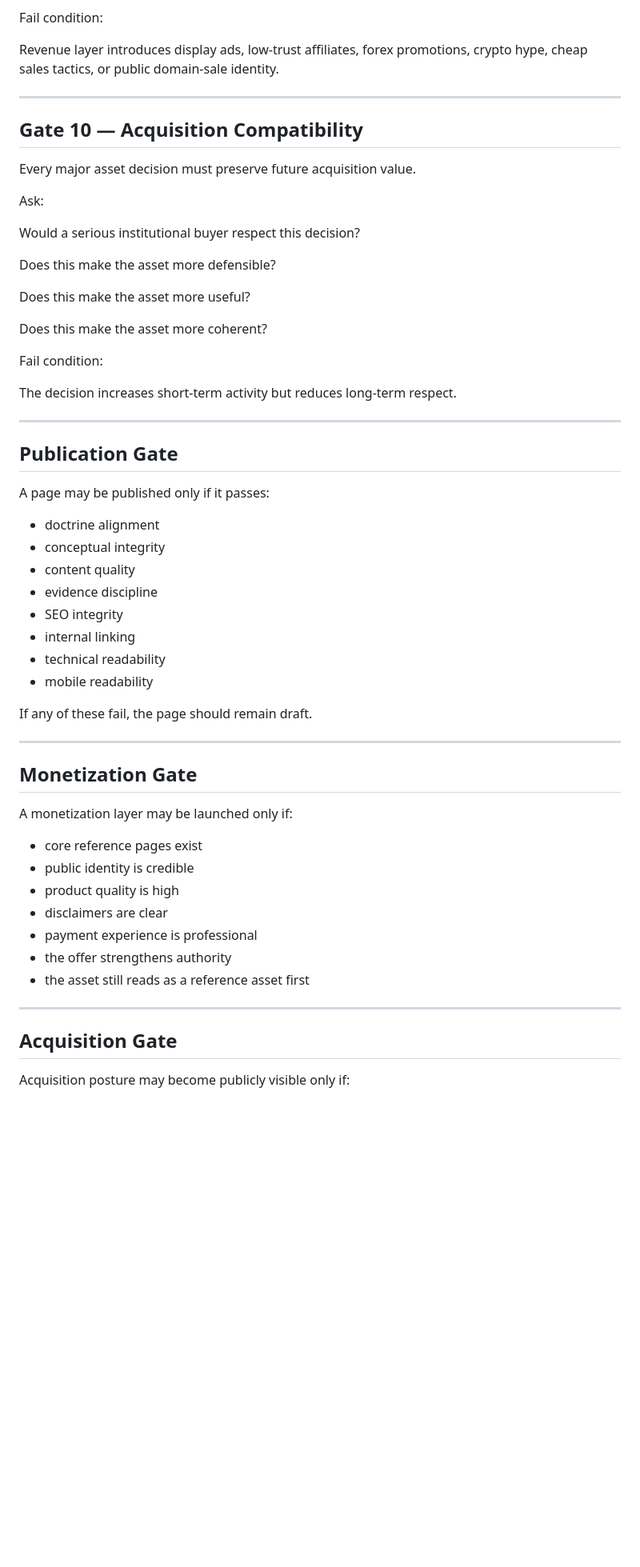
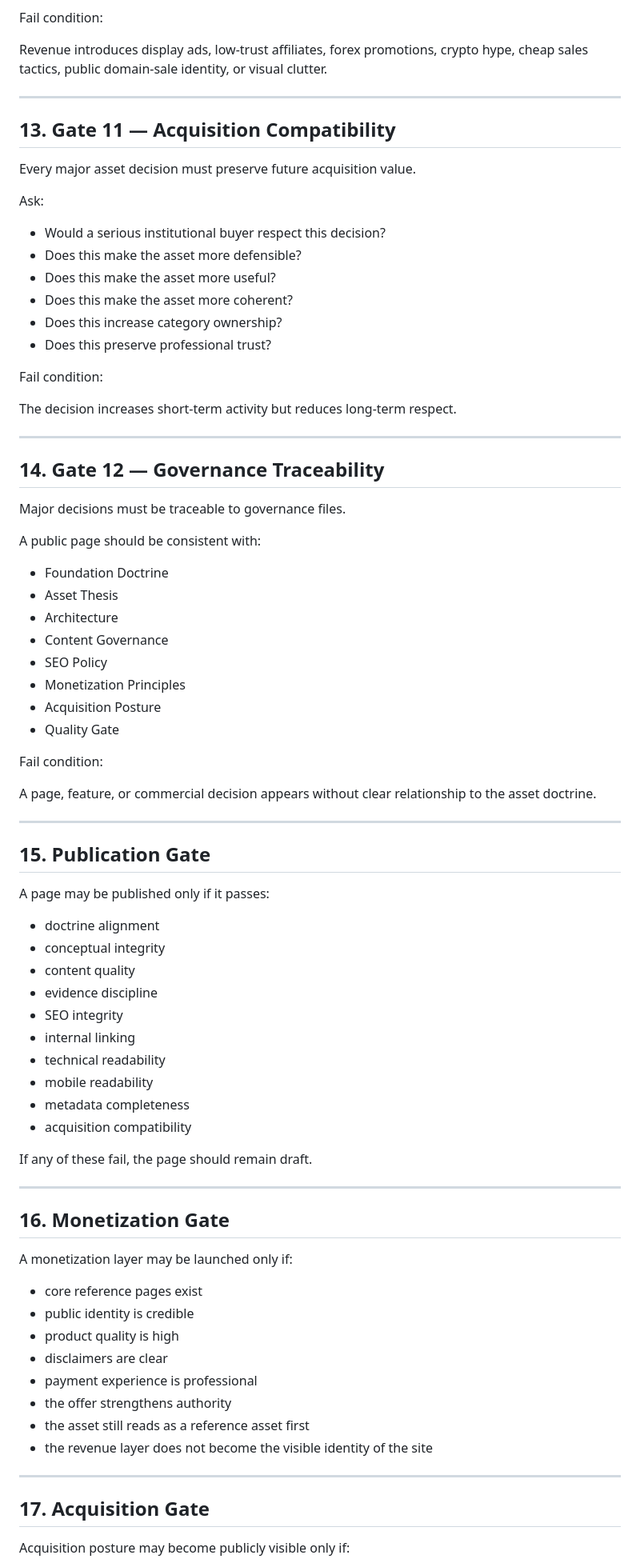
Before and after one commit to Sohadot/AccountCcy, a Markdown page: QUALITY_GATE.md, the part around one of its changes. Shown at 80% size. Rendered like a GitHub page; blank space fills up the shorter version.

Commit message:
Revise QUALITY_GATE.md for clarity and updates
Updated quality gate document to clarify language and add new categories for quality assessment.

```diff
--- a/QUALITY_GATE.md
+++ b/QUALITY_GATE.md
@@ -247,23 +297,22 @@ Allowed revenue layers must support:
 
 Fail condition:
 
-Revenue layer introduces display ads, low-trust affiliates, forex promotions, crypto hype, cheap sales tactics, or public domain-sale identity.
+Revenue introduces display ads, low-trust affiliates, forex promotions, crypto hype, cheap sales tactics, public domain-sale identity, or visual clutter.
 
 ---
 
-## Gate 10 — Acquisition Compatibility
+## 13. Gate 11 — Acquisition Compatibility
 
 Every major asset decision must preserve future acquisition value.
 
 Ask:
 
-Would a serious institutional buyer respect this decision?
-
-Does this make the asset more defensible?
-
-Does this make the asset more useful?
-
-Does this make the asset more coherent?
+- Would a serious institutional buyer respect this decision?
+- Does this make the asset more defensible?
+- Does this make the asset more useful?
+- Does this make the asset more coherent?
+- Does this increase category ownership?
+- Does this preserve professional trust?
 
 Fail condition:
 
@@ -271,7 +320,28 @@ The decision increases short-term activity but reduces long-term respect.
 
 ---
 
-## Publication Gate
+## 14. Gate 12 — Governance Traceability
+
+Major decisions must be traceable to governance files.
+
+A public page should be consistent with:
+
+- Foundation Doctrine
+- Asset Thesis
+- Architecture
+- Content Governance
+- SEO Policy
+- Monetization Principles
+- Acquisition Posture
+- Quality Gate
+
+Fail condition:
+
+A page, feature, or commercial decision appears without clear relationship to the asset doctrine.
+
+---
+
+## 15. Publication Gate
 
 A page may be published only if it passes:
 
@@ -283,12 +353,14 @@ A page may be published only if it passes:
 - internal linking
 - technical readability
 - mobile readability
+- metadata completeness
+- acquisition compatibility
 
 If any of these fail, the page should remain draft.
 
 ---
 
-## Monetization Gate
+## 16. Monetization Gate
 
 A monetization layer may be launched only if:
 
@@ -299,10 +371,11 @@ A monetization layer may be launched only if:
 - payment experience is professional
 - the offer strengthens authority
 - the asset still reads as a reference asset first
+- the revenue layer does not become the visible identity of the site
 
 ---
 
-## Acquisition Gate
+## 17. Acquisition Gate
 
 Acquisition posture may become publicly visible only if:
 
```
Also changed, not shown: other parts of QUALITY_GATE.md (+136 -43 lines).
